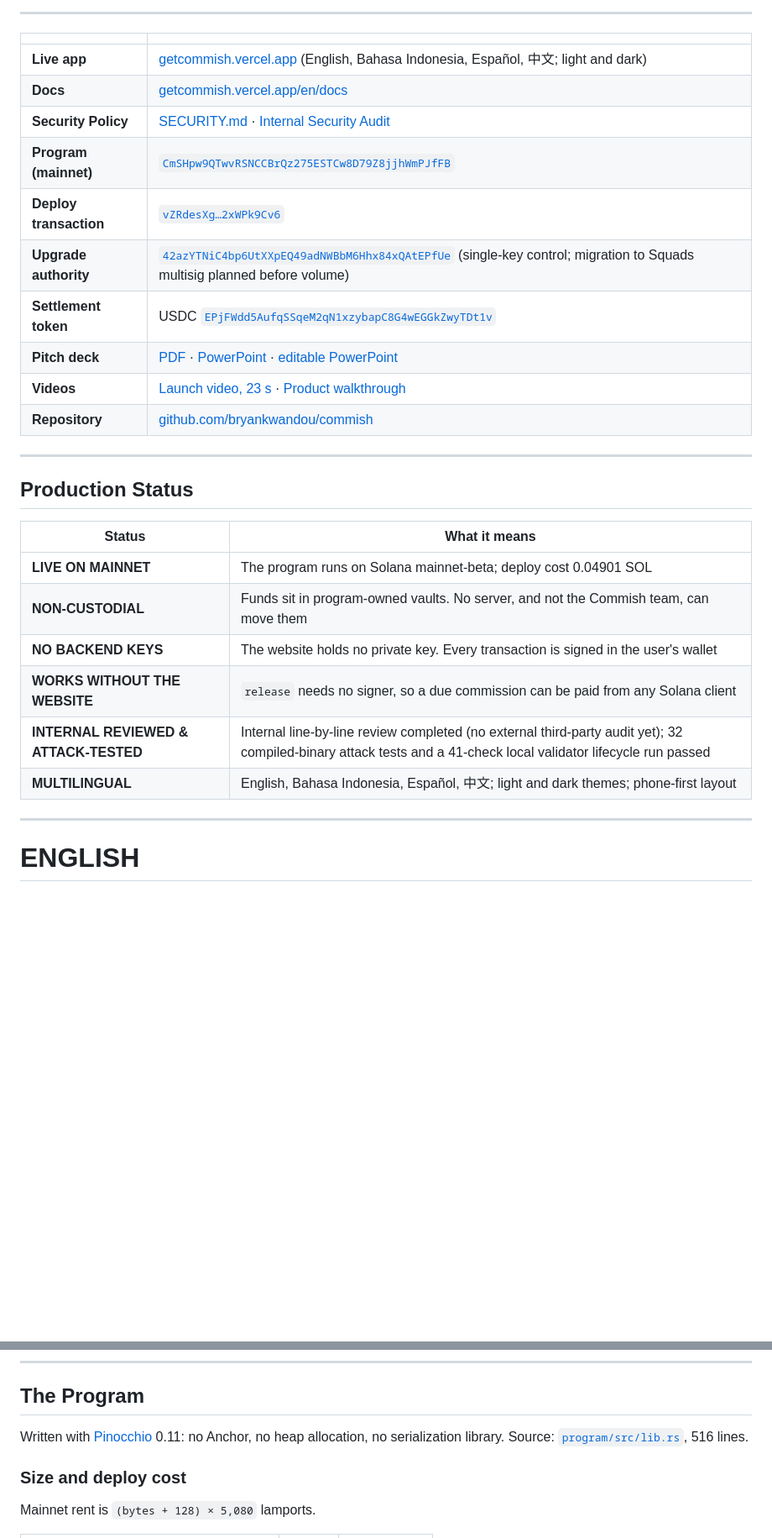
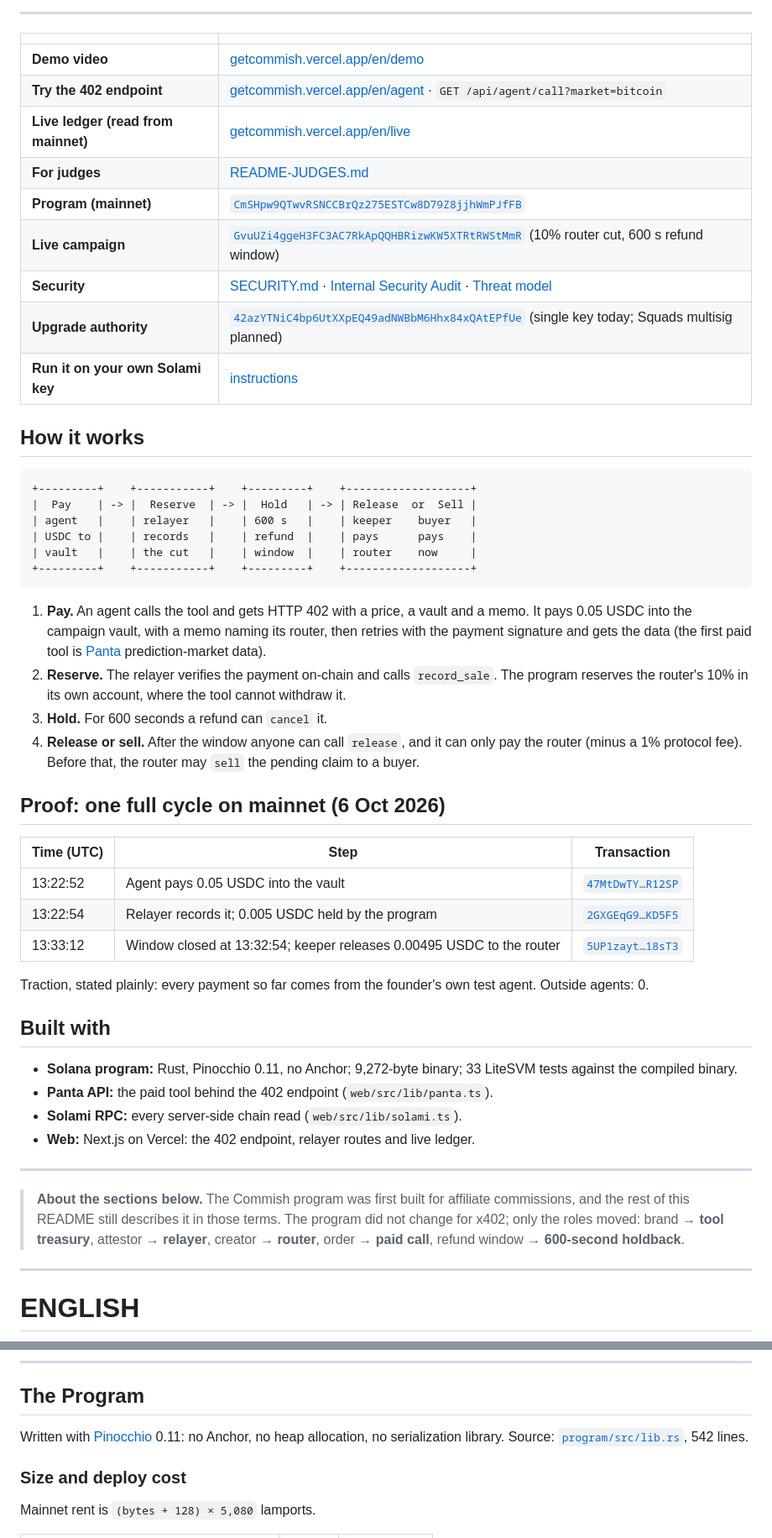
Before and after one commit to bryankwandou/commish, a Markdown page: README.md, 2 parts joined by grey strips. Shown at 84% size. Drawn GitHub-style; blank space fills up the shorter version.

Commit message:
README: lead with the x402 holdback story, demo video and mainnet proof; map the original affiliate terms

````diff
--- a/README.md
+++ b/README.md
@@ -20,29 +21,53 @@
 
 | | |
 |---|---|
-| **Live app** | [getcommish.vercel.app](https://getcommish.vercel.app) (English, Bahasa Indonesia, Español, 中文; light and dark) |
-| **Docs** | [getcommish.vercel.app/en/docs](https://getcommish.vercel.app/en/docs) |
-| **Security Policy** | [SECURITY.md](SECURITY.md) · [Internal Security Audit](docs/INTERNAL_SECURITY_AUDIT.md) |
+| **Demo video** | [getcommish.vercel.app/en/demo](https://getcommish.vercel.app/en/demo) |
+| **Try the 402 endpoint** | [getcommish.vercel.app/en/agent](https://getcommish.vercel.app/en/agent) · `GET /api/agent/call?market=bitcoin` |
+| **Live ledger (read from mainnet)** | [getcommish.vercel.app/en/live](https://getcommish.vercel.app/en/live) |
+| **For judges** | [README-JUDGES.md](README-JUDGES.md) |
 | **Program (mainnet)** | [`CmSHpw9QTwvRSNCCBrQz275ESTCw8D79Z8jjhWmPJfFB`](https://explorer.solana.com/address/CmSHpw9QTwvRSNCCBrQz275ESTCw8D79Z8jjhWmPJfFB) |
-| **Deploy transaction** | [`vZRdesXg…2xWPk9Cv6`](https://explorer.solana.com/tx/vZRdesXgmPhV15JwAHy5akzcsn5AWssFYGne5mCcbEcDqJufqxwZWzwSUXHbUoNKBEzaMaryR1h2kB2xWPk9Cv6) |
-| **Upgrade authority** | [`42azYTNiC4bp6UtXXpEQ49adNWBbM6Hhx84xQAtEPfUe`](https://explorer.solana.com/address/42azYTNiC4bp6UtXXpEQ49adNWBbM6Hhx84xQAtEPfUe) (single-key control; migration to Squads multisig planned before volume) |
-| **Settlement token** | USDC [`EPjFWdd5AufqSSqeM2qN1xzybapC8G4wEGGkZwyTDt1v`](https://explorer.solana.com/address/EPjFWdd5AufqSSqeM2qN1xzybapC8G4wEGGkZwyTDt1v) |
-| **Pitch deck** | [PDF](pitch/commish-pitch.pdf) · [PowerPoint](pitch/commish-pitch.pptx) · [editable PowerPoint](pitch/commish-pitch-editable.pptx) |
-| **Videos** | [Launch video, 23 s](brag-output/brag.mp4) · [Product walkthrough](docs/video/commish-walkthrough.mp4) |
-| **Repository** | [github.com/bryankwandou/commish](https://github.com/bryankwandou/commish) |
+| **Live campaign** | [`GvuUZi4ggeH3FC3AC7RkApQQHBRizwKW5XTRtRWStMmR`](https://explorer.solana.com/address/GvuUZi4ggeH3FC3AC7RkApQQHBRizwKW5XTRtRWStMmR) (10% router cut, 600 s refund window) |
+| **Security** | [SECURITY.md](SECURITY.md) · [Internal Security Audit](docs/INTERNAL_SECURITY_AUDIT.md) · [Threat model](docs/threat-model.md) |
+| **Upgrade authority** | [`42azYTNiC4bp6UtXXpEQ49adNWBbM6Hhx84xQAtEPfUe`](https://explorer.solana.com/address/42azYTNiC4bp6UtXXpEQ49adNWBbM6Hhx84xQAtEPfUe) (single key today; Squads multisig planned) |
+| **Run it on your own Solami key** | [instructions](#run-it-on-your-own-solami-key) |
+
+## How it works
+
+```
++---------+    +-----------+    +---------+    +-------------------+
+|  Pay    | -> |  Reserve  | -> |  Hold   | -> | Release  or  Sell |
+| agent   |    | relayer   |    | 600 s   |    | keeper    buyer   |
+| USDC to |    | records   |    | refund  |    | pays      pays    |
+| vault   |    | the cut   |    | window  |    | router    now     |
++---------+    +-----------+    +---------+    +-------------------+
+```
+
+1. **Pay.** An agent calls the tool and gets HTTP 402 with a price, a vault and a memo. It pays 0.05 USDC into the campaign vault, with a memo naming its router, then retries with the payment signature and gets the data (the first paid tool is [Panta](https://www.panta.market/) prediction-market data).
+2. **Reserve.** The relayer verifies the payment on-chain and calls `record_sale`. The program reserves the router's 10% in its own account, where the tool cannot withdraw it.
+3. **Hold.** For 600 seconds a refund can `cancel` it.
+4. **Release or sell.** After the window anyone can call `release`, and it can only pay the router (minus a 1% protocol fee). Before that, the router may `sell` the pending claim to a buyer.
+
+## Proof: one full cycle on mainnet (6 Oct 2026)
+
+| Time (UTC) | Step | Transaction |
+|---|---|---|
+| 13:22:52 | Agent pays 0.05 USDC into the vault | [`47MtDwTY…R12SP`](https://explorer.solana.com/tx/47MtDwTYEsu4xmNyizqXSuvpbgRwmS1g76W4UdnqBUYFBwpUWE763SUXFVaDxC3onKpUR6cZ1Xb4EbFryHSR12SP) |
+| 13:22:54 | Relayer records it; 0.005 USDC held by the program | [`2GXGEqG9…KD5F5`](https://explorer.solana.com/tx/2GXGEqG92tbFqummdYMSePphoGHmemWcWN1F6qfr9Ho5daGJKyHXSsJNNLApkXaeja2YKxeGCUYX7vV7XXFKD5F5) |
+| 13:33:12 | Window closed at 13:32:54; keeper releases 0.00495 USDC to the router | [`5UP1zayt…18sT3`](https://explorer.solana.com/tx/5UP1zaytSZYa8H6p6xFJSd8fccJLjnkeMg37UuUiVPrXyv2Cs5Xks28dtiBUkMxmd5wj73XsSux96Aivis118sT3) |
+
+Traction, stated plainly: every payment so far comes from the founder's own test agent. Outside agents: 0.
+
+## Built with
+
+- **Solana program:** Rust, Pinocchio 0.11, no Anchor; 9,272-byte binary; 33 LiteSVM tests against the compiled binary.
+- **Panta API:** the paid tool behind the 402 endpoint (`web/src/lib/panta.ts`).
+- **Solami RPC:** every server-side chain read (`web/src/lib/solami.ts`).
+- **Web:** Next.js on Vercel: the 402 endpoint, relayer routes and live ledger.
 
 ---
 
-## Production Status
-
-| Status | What it means |
-|--------|---------------|
-| **LIVE ON MAINNET** | The program runs on Solana mainnet-beta; deploy cost 0.04901 SOL |
-| **NON-CUSTODIAL** | Funds sit in program-owned vaults. No server, and not the Commish team, can move them |
-| **NO BACKEND KEYS** | The website holds no private key. Every transaction is signed in the user's wallet |
-| **WORKS WITHOUT THE WEBSITE** | `release` needs no signer, so a due commission can be paid from any Solana client |
-| **INTERNAL REVIEWED & ATTACK-TESTED** | Internal line-by-line review completed (no external third-party audit yet); 32 compiled-binary attack tests and a 41-check local validator lifecycle run passed |
-| **MULTILINGUAL** | English, Bahasa Indonesia, Español, 中文; light and dark themes; phone-first layout |
+> **About the sections below.** The Commish program was first built for affiliate commissions, and the rest of this README still describes it in those terms. The program did not change for x402; only the roles moved:
+> brand → **tool treasury**, attestor → **relayer**, creator → **router**, order → **paid call**, refund window → **600-second holdback**.
 
 ---
 
@@ -286,7 +311,7 @@ release.
 
 Written with [Pinocchio](https://github.com/anza-xyz/pinocchio) 0.11: no
 Anchor, no heap allocation, no serialization library. Source:
-[`program/src/lib.rs`](program/src/lib.rs), 516 lines.
+[`program/src/lib.rs`](program/src/lib.rs), 542 lines.
 
 ### Size and deploy cost
 
````
Also changed, not shown: other parts of README.md (+17 -16 lines).
